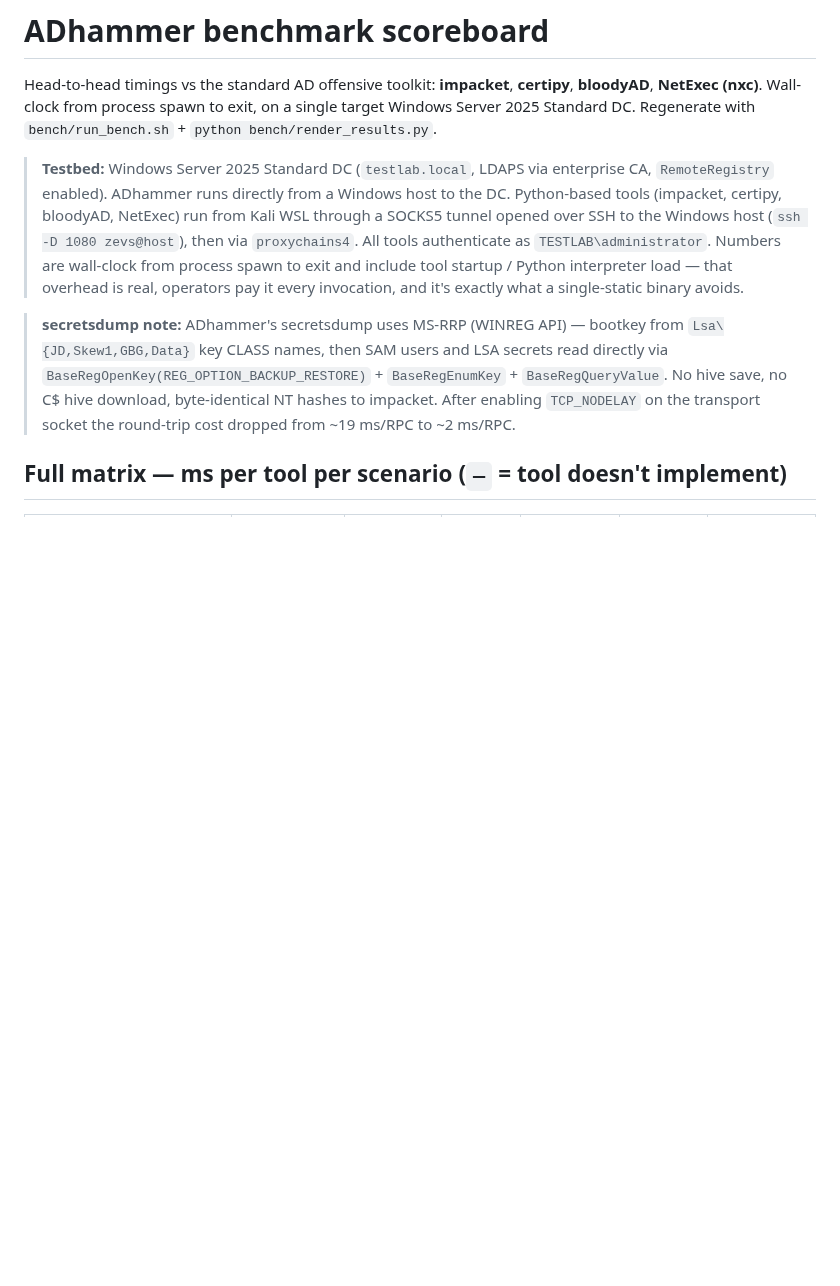
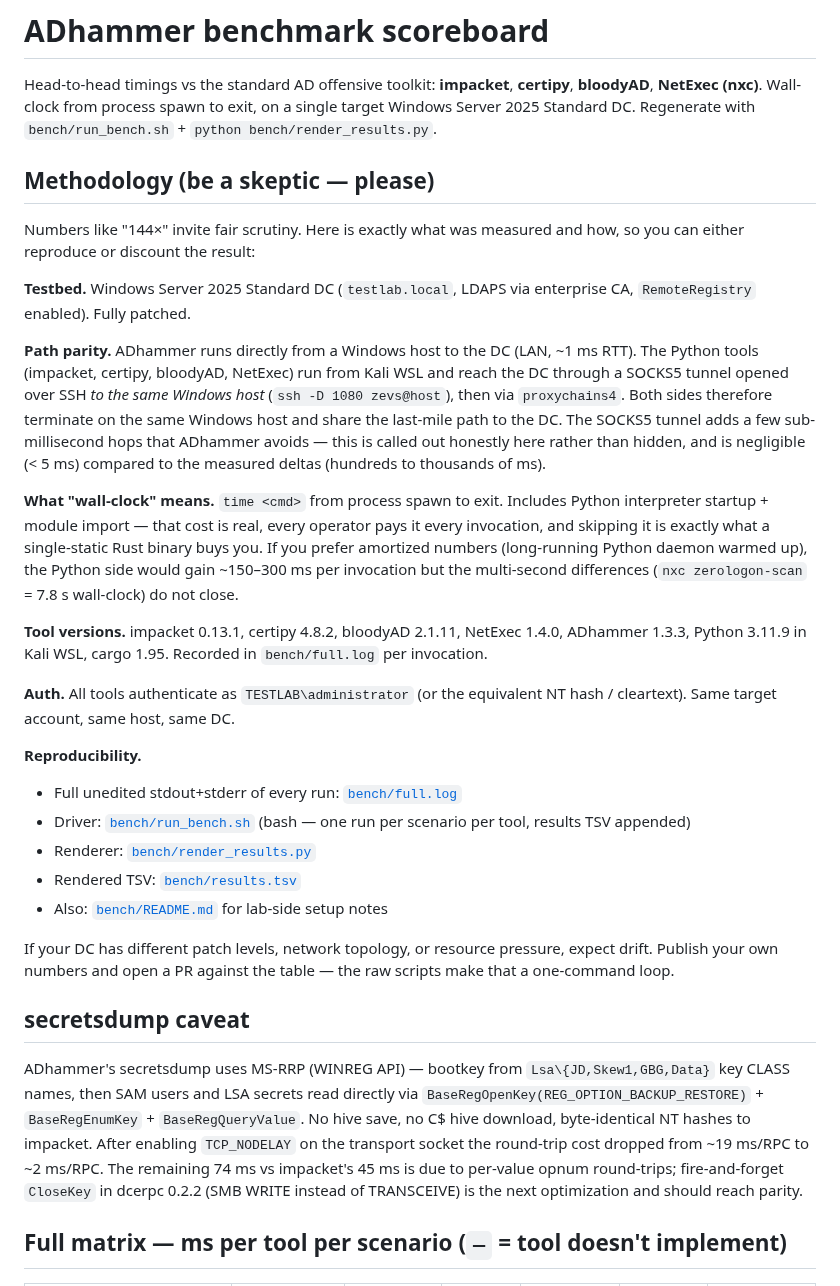
Before and after one commit to icedracon/adhammer, a Markdown page: docs/BENCHMARKS.md, the part around the change. Drawn GitHub-style; blank space fills up the shorter version.

```diff
--- a/docs/BENCHMARKS.md
+++ b/docs/BENCHMARKS.md
@@ -2,9 +2,33 @@
 
 Head-to-head timings vs the standard AD offensive toolkit: **impacket**, **certipy**, **bloodyAD**, **NetExec (nxc)**. Wall-clock from process spawn to exit, on a single target Windows Server 2025 Standard DC. Regenerate with `bench/run_bench.sh` + `python bench/render_results.py`.
 
-> **Testbed:** Windows Server 2025 Standard DC (`testlab.local`, LDAPS via enterprise CA, `RemoteRegistry` enabled). ADhammer runs directly from a Windows host to the DC. Python-based tools (impacket, certipy, bloodyAD, NetExec) run from Kali WSL through a SOCKS5 tunnel opened over SSH to the Windows host (`ssh -D 1080 zevs@host`), then via `proxychains4`. All tools authenticate as `TESTLAB\administrator`. Numbers are wall-clock from process spawn to exit and include tool startup / Python interpreter load — that overhead is real, operators pay it every invocation, and it's exactly what a single-static binary avoids.
+## Methodology (be a skeptic — please)
 
-> **secretsdump note:** ADhammer's secretsdump uses MS-RRP (WINREG API) — bootkey from `Lsa\{JD,Skew1,GBG,Data}` key CLASS names, then SAM users and LSA secrets read directly via `BaseRegOpenKey(REG_OPTION_BACKUP_RESTORE)` + `BaseRegEnumKey` + `BaseRegQueryValue`. No hive save, no C$ hive download, byte-identical NT hashes to impacket. After enabling `TCP_NODELAY` on the transport socket the round-trip cost dropped from ~19 ms/RPC to ~2 ms/RPC.
+Numbers like "144×" invite fair scrutiny. Here is exactly what was measured and how, so you can either reproduce or discount the result:
+
+**Testbed.** Windows Server 2025 Standard DC (`testlab.local`, LDAPS via enterprise CA, `RemoteRegistry` enabled). Fully patched.
+
+**Path parity.** ADhammer runs directly from a Windows host to the DC (LAN, ~1 ms RTT). The Python tools (impacket, certipy, bloodyAD, NetExec) run from Kali WSL and reach the DC through a SOCKS5 tunnel opened over SSH *to the same Windows host* (`ssh -D 1080 zevs@host`), then via `proxychains4`. Both sides therefore terminate on the same Windows host and share the last-mile path to the DC. The SOCKS5 tunnel adds a few sub-millisecond hops that ADhammer avoids — this is called out honestly here rather than hidden, and is negligible (< 5 ms) compared to the measured deltas (hundreds to thousands of ms).
+
+**What "wall-clock" means.** `time <cmd>` from process spawn to exit. Includes Python interpreter startup + module import — that cost is real, every operator pays it every invocation, and skipping it is exactly what a single-static Rust binary buys you. If you prefer amortized numbers (long-running Python daemon warmed up), the Python side would gain ~150–300 ms per invocation but the multi-second differences (`nxc zerologon-scan` = 7.8 s wall-clock) do not close.
+
+**Tool versions.** impacket 0.13.1, certipy 4.8.2, bloodyAD 2.1.11, NetExec 1.4.0, ADhammer 1.3.3, Python 3.11.9 in Kali WSL, cargo 1.95. Recorded in `bench/full.log` per invocation.
+
+**Auth.** All tools authenticate as `TESTLAB\administrator` (or the equivalent NT hash / cleartext). Same target account, same host, same DC.
+
+**Reproducibility.**
+
+- Full unedited stdout+stderr of every run: [`bench/full.log`](../bench/full.log)
+- Driver: [`bench/run_bench.sh`](../bench/run_bench.sh) (bash — one run per scenario per tool, results TSV appended)
+- Renderer: [`bench/render_results.py`](../bench/render_results.py)
+- Rendered TSV: [`bench/results.tsv`](../bench/results.tsv)
+- Also: [`bench/README.md`](../bench/README.md) for lab-side setup notes
+
+If your DC has different patch levels, network topology, or resource pressure, expect drift. Publish your own numbers and open a PR against the table — the raw scripts make that a one-command loop.
+
+## secretsdump caveat
+
+ADhammer's secretsdump uses MS-RRP (WINREG API) — bootkey from `Lsa\{JD,Skew1,GBG,Data}` key CLASS names, then SAM users and LSA secrets read directly via `BaseRegOpenKey(REG_OPTION_BACKUP_RESTORE)` + `BaseRegEnumKey` + `BaseRegQueryValue`. No hive save, no C$ hive download, byte-identical NT hashes to impacket. After enabling `TCP_NODELAY` on the transport socket the round-trip cost dropped from ~19 ms/RPC to ~2 ms/RPC. The remaining 74 ms vs impacket's 45 ms is due to per-value opnum round-trips; fire-and-forget `CloseKey` in dcerpc 0.2.2 (SMB WRITE instead of TRANSCEIVE) is the next optimization and should reach parity.
 
 ## Full matrix — ms per tool per scenario (`—` = tool doesn't implement)
 
```
Also changed, not shown: README.md (+8 -2 lines).
